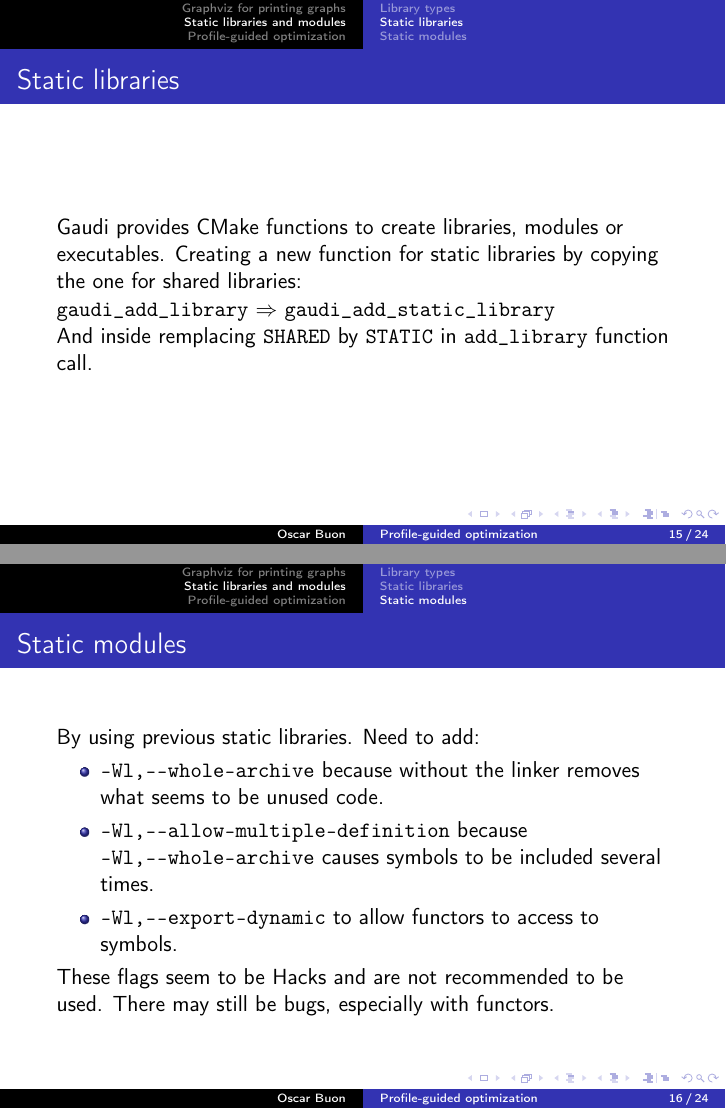
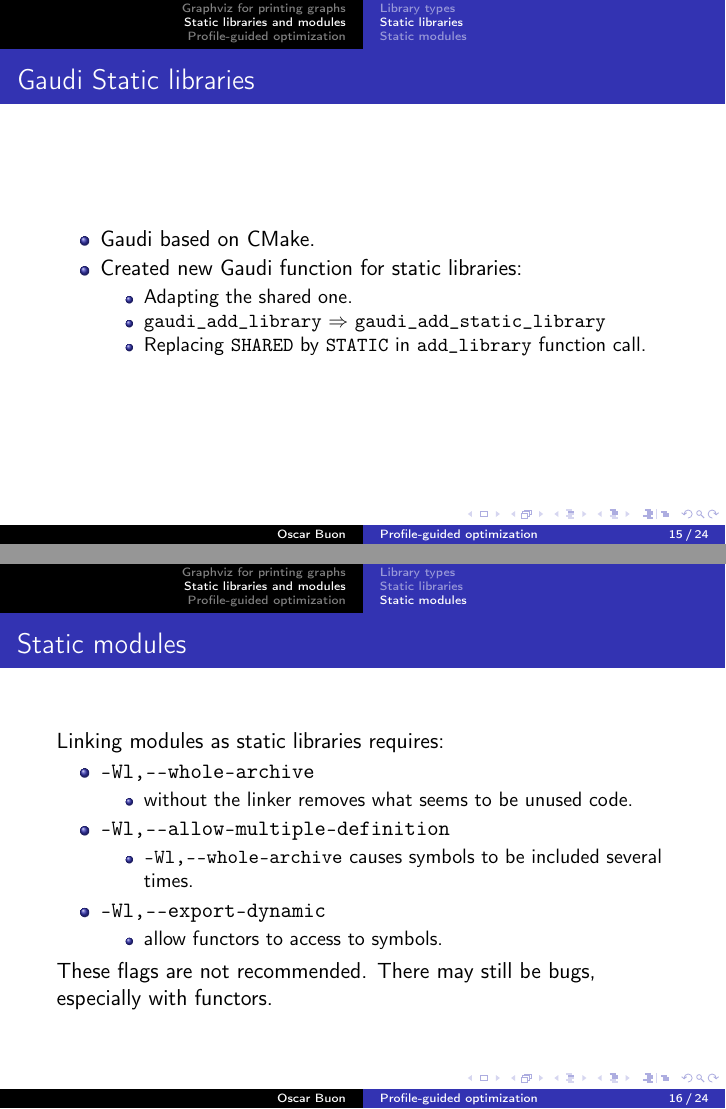
Before and after one commit to Oscardoras/Stage-CERN, LaTeX slides (half-term_presentation/half-term_presentation.tex): pages 15 and 16 of 24, joined at a grey line. Compiled offline with pdfLaTeX.

Commit message:
Corrections.

```diff
--- a/half-term_presentation/half-term_presentation.tex
+++ b/half-term_presentation/half-term_presentation.tex
@@ -172,14 +172,17 @@
     \subsection{Static libraries}
 
     \begin{frame}[fragile]
-        \frametitle{Static libraries}
+        \frametitle{Gaudi Static libraries}
 
-        Gaudi provides CMake functions to create libraries, modules or executables.
-        Creating a new function for static libraries by copying the one for shared libraries:
-
-        \verb'gaudi_add_library' $\Rightarrow$ \verb'gaudi_add_static_library'
-
-        And inside remplacing \verb'SHARED' by \verb'STATIC' in \verb'add_library' function call.
+        \begin{itemize}
+            \item Gaudi based on CMake.
+            \item Created new Gaudi function for static libraries:
+            \begin{itemize}
+                \item Adapting the shared one.
+                \item \verb'gaudi_add_library' $\Rightarrow$ \verb'gaudi_add_static_library'
+                \item Replacing \verb'SHARED' by \verb'STATIC' in \verb'add_library' function call.
+            \end{itemize}
+        \end{itemize}
     \end{frame}
 
     \subsection{Static modules}
@@ -187,15 +190,23 @@
     \begin{frame}[fragile]
         \frametitle{Static modules}
 
-        By using previous static libraries.
-        Need to add:
+        Linking modules as static libraries requires:
         \begin{itemize}
-            \item \verb'-Wl,--whole-archive' because without the linker removes what seems to be unused code.
-            \item \verb'-Wl,--allow-multiple-definition' because \verb'-Wl,--whole-archive' causes symbols to be included several times.
-            \item \verb'-Wl,--export-dynamic' to allow functors to access to symbols.
+            \item \verb'-Wl,--whole-archive'
+            \begin{itemize}
+                \item without the linker removes what seems to be unused code.
+            \end{itemize}
+            \item \verb'-Wl,--allow-multiple-definition'
+            \begin{itemize}
+                \item \verb'-Wl,--whole-archive' causes symbols to be included several times.
+            \end{itemize}
+            \item \verb'-Wl,--export-dynamic'
+            \begin{itemize}
+                \item allow functors to access to symbols.
+            \end{itemize}
         \end{itemize}
 
-        These flags seem to be Hacks and are not recommended to be used.
+        These flags are not recommended.
         There may still be bugs, especially with functors.
     \end{frame}
 
```
Also changed, not shown: half-term_presentation/half-term_presentation.tex (29 more changed lines), 1 other file.
